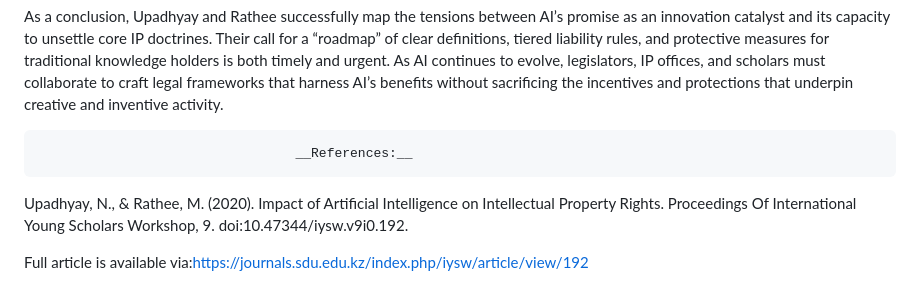
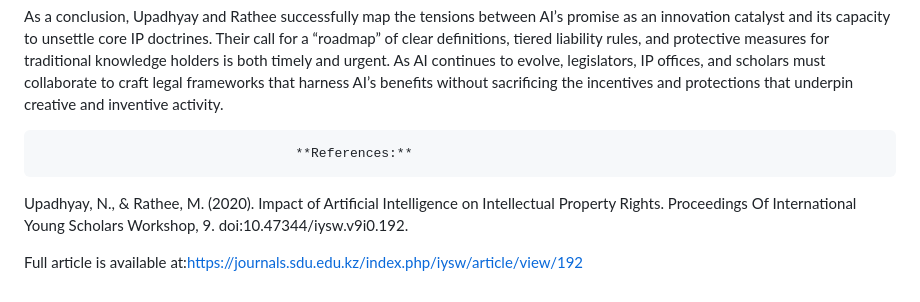
Before and after one commit to Enock777-creator/Me-Enock-lexhub, a Markdown page: A-Critical-Review-of-AI-on-IP-Rights.md, the part around the change. Rendered like a GitHub page.

```diff
--- a/A-Critical-Review-of-AI-on-IP-Rights.md
+++ b/A-Critical-Review-of-AI-on-IP-Rights.md
@@ -24,7 +24,7 @@ Upadhyay and Rathee’s analysis merits praise for its comprehensive treatment o
 As a conclusion, Upadhyay and Rathee successfully map the tensions between AI’s promise as an innovation catalyst and its capacity to unsettle core IP doctrines. Their call for a “roadmap” of clear definitions, tiered liability rules, and protective measures for traditional knowledge holders is both timely and urgent. As AI continues to evolve, legislators, IP offices, and scholars must collaborate to craft legal frameworks that harness AI’s benefits without sacrificing the incentives and protections that underpin creative and inventive activity.
 
 
-                                     __References:__
+                                     **References:**
 Upadhyay, N., & Rathee, M. (2020). Impact of Artificial Intelligence on Intellectual Property Rights. Proceedings Of International Young Scholars Workshop, 9. doi:10.47344/iysw.v9i0.192.
 
-Full article is available via:https://journals.sdu.edu.kz/index.php/iysw/article/view/192
+Full article is available at:https://journals.sdu.edu.kz/index.php/iysw/article/view/192
```
